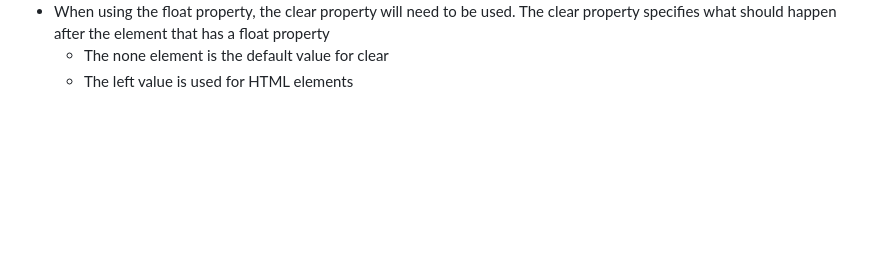
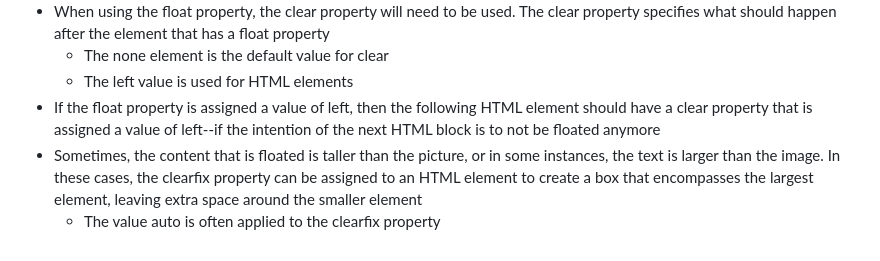
Before and after one commit to Programming-Notes-all-languages/CSS-and-HTML, a Markdown page: CSS/Text/README.md, the part around the change. GitHub-like rendering; blank space fills up the shorter version.

```diff
--- a/CSS/Text/README.md
+++ b/CSS/Text/README.md
@@ -486,4 +486,15 @@ td:hover {
       </li>
     </ul>
   </li>
+  <li>
+    <a>If the float property is assigned a value of left, then the following HTML element should have a clear property that is assigned a value of left--if the intention of the next HTML block is to not be floated anymore</a>
+  </li>
+  <li>
+    <a>Sometimes, the content that is floated is taller than the picture, or in some instances, the text is larger than the image. In these cases, the clearfix property can be assigned to an HTML element to create a box that encompasses the largest element, leaving extra space around the smaller element</a>
+    <ul>
+      <li>
+        <a>The value auto is often applied to the clearfix property</a>
+      </li>
+    </ul>
+  </li>
 </ul>
```
